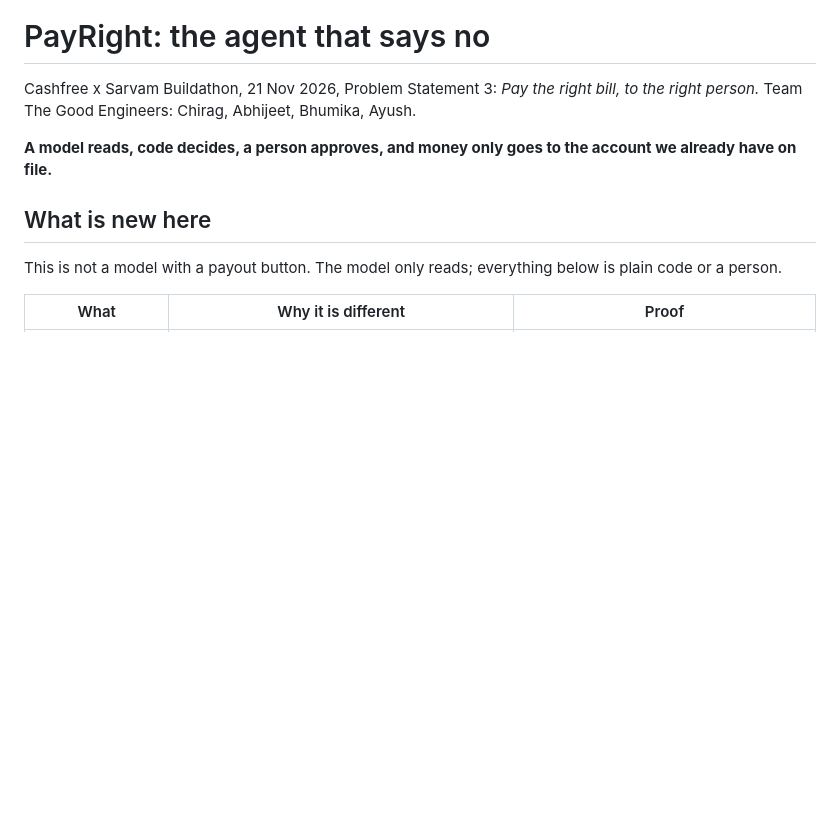
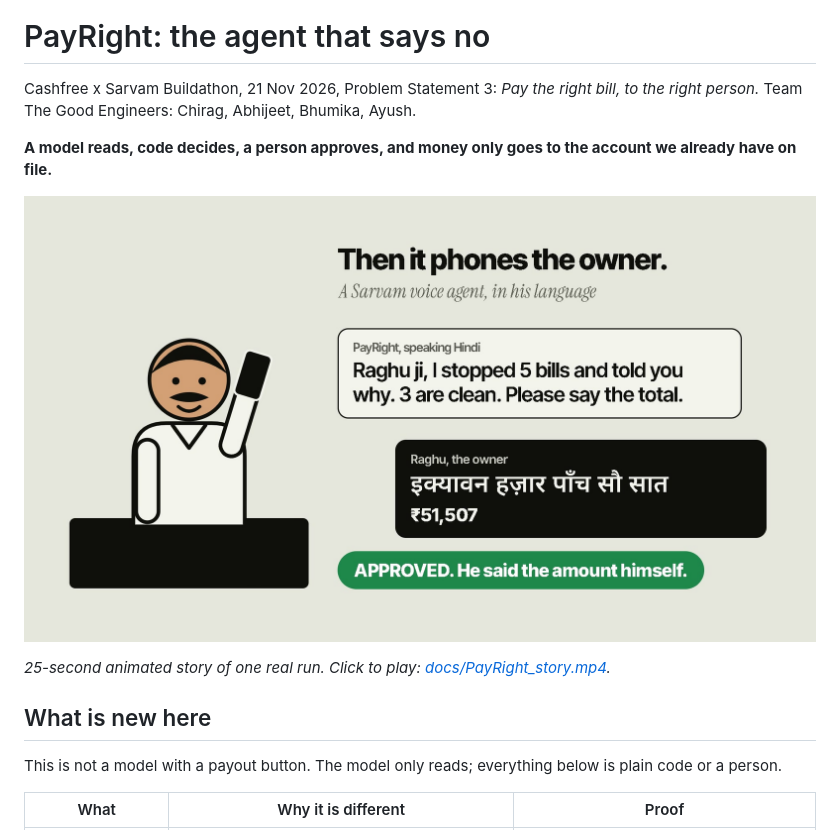
Before and after one commit to thegoodengineers/cashfreexsarvam-hckthn, a Markdown page: README.md, the part around the change. Rendered like a GitHub page; pictures changed too: docs/PayRight_story.jpg (added); blank space fills up the shorter version.

Commit message:
docs: 25-second animated story of one real run (Raghu picks up the phone)
Nine demo bills, five refused with their reasons, the owner says the total, three payouts confirmed. Every number is from the 21 Nov runs.

Co-Authored-By: Claude Fable 5.2 <noreply@anthropic.com>

```diff
--- a/README.md
+++ b/README.md
@@ -4,6 +4,10 @@ Cashfree x Sarvam Buildathon, 21 Nov 2026, Problem Statement 3: *Pay the right b
 Team The Good Engineers: Chirag, Abhijeet, Bhumika, Ayush.
 
 **A model reads, code decides, a person approves, and money only goes to the account we already have on file.**
+
+[![The 25-second story: nine bills, five lying, one phone call](docs/PayRight_story.jpg)](docs/PayRight_story.mp4)
+
+*25-second animated story of one real run. Click to play: [docs/PayRight_story.mp4](docs/PayRight_story.mp4).*
 
 ## What is new here
 
```
Also changed, not shown: 2 other files.
